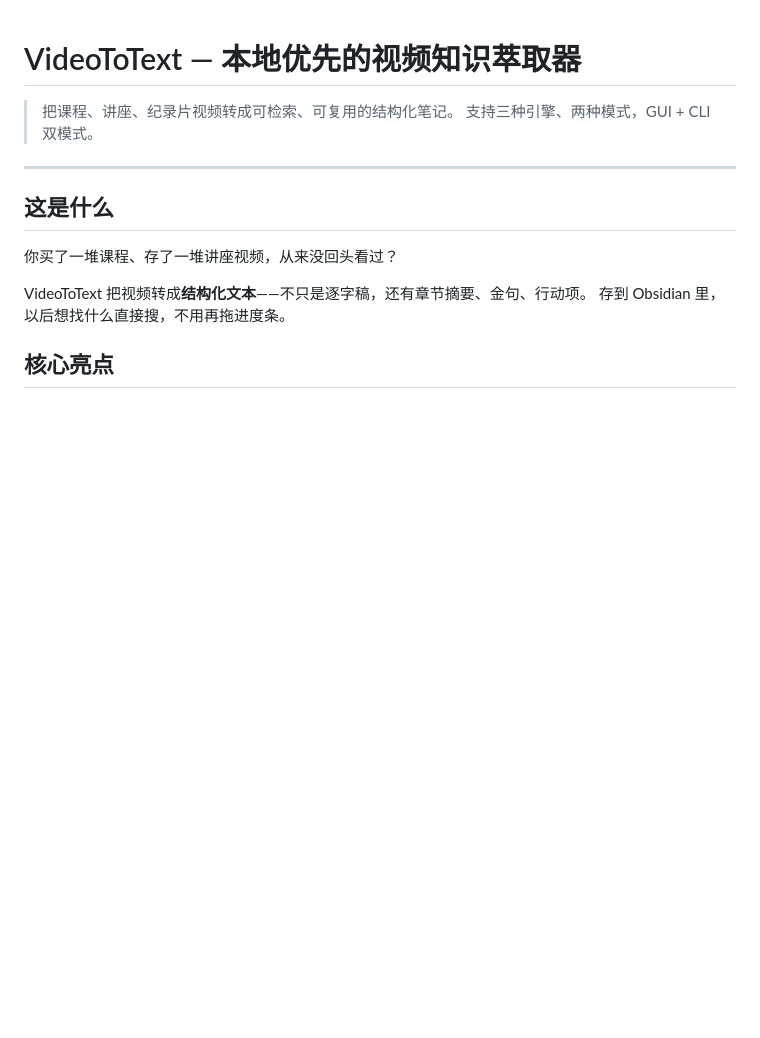
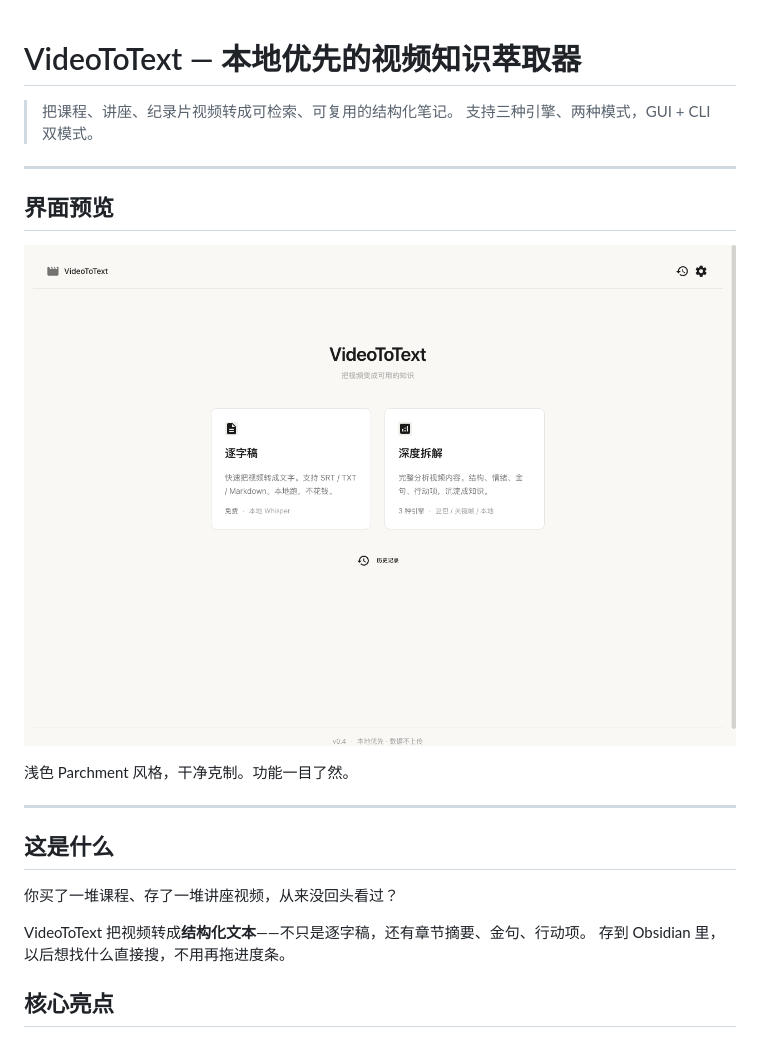
Before and after one commit to jaminliu89/video-to-text, a Markdown page: README.md, the part around the change. Drawn GitHub-style; pictures changed too: screenshots/home.png (added); blank space fills up the shorter version.

```diff
--- a/README.md
+++ b/README.md
@@ -2,6 +2,14 @@
 
 > 把课程、讲座、纪录片视频转成可检索、可复用的结构化笔记。
 > 支持三种引擎、两种模式，GUI + CLI 双模式。
+
+---
+
+## 界面预览
+
+![VideoToText 主界面](screenshots/home.png)
+
+浅色 Parchment 风格，干净克制。功能一目了然。
 
 ---
 
```
Also changed, not shown: docs/launch-copies.md (added, +156 -0 lines), screenshots/history.png (added), screenshots/social-preview.png (added).
